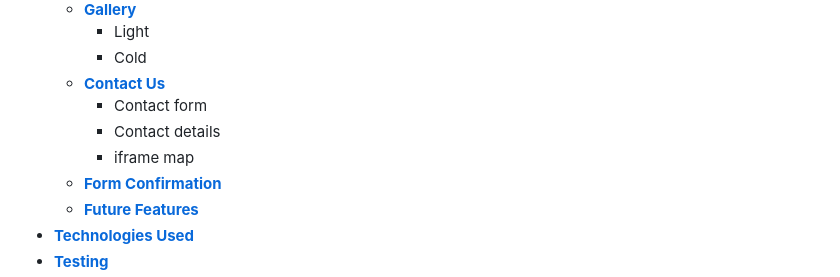
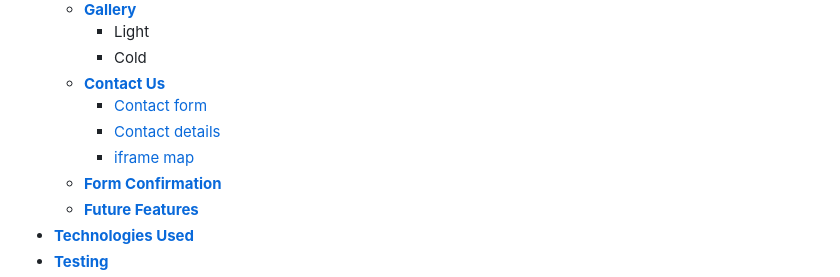
Before and after one commit to SimonCzEdu/Future-Window---CI-Project---01, a Markdown page: README.md, the part around the change printed below. Rendered like a GitHub page.

Commit message:
README: fix navigation

```diff
--- a/README.md
+++ b/README.md
@@ -25,9 +25,9 @@ You can find the deployed site at <a href="https://simonczedu.github.io/Future-W
         * Light
         * Cold
     * [**Contact Us**](<#contact-us>)
-       * Contact form
-       * Contact details
-       * iframe map
+       * [Contact form](<#contact-form>)
+       * [Contact details](<#contact-info-and-map>)
+       * [iframe map](<#contact-info-and-map>)
     * [**Form Confirmation**](<#form-confirmation>)
     * [**Future Features**](<#future-features>)
 * [**Technologies Used**](<#technologies-used>)
```
Also changed, not shown: other parts of README.md (+2 -2 lines).
